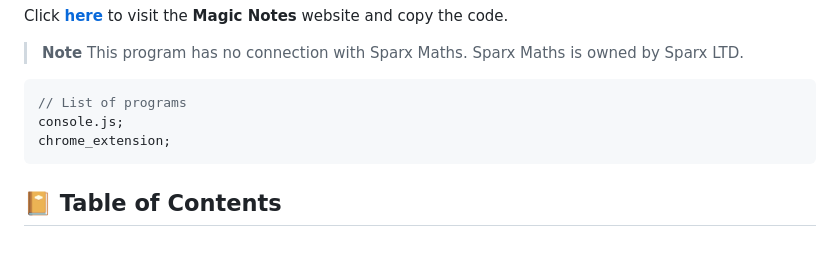
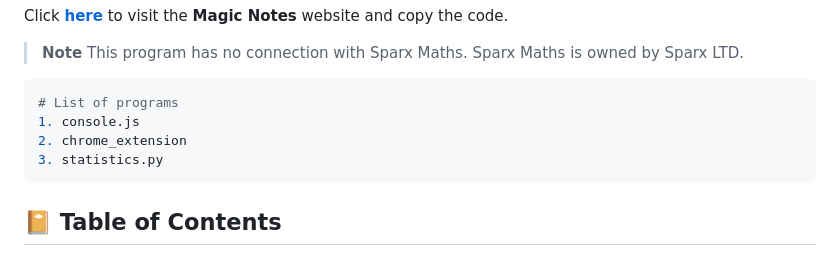
Before and after one commit to alexlostorto/magic-notes, a Markdown page: README.md, the part around the change. GitHub-like rendering.

Commit message:
Update list of programs in README

````diff
--- a/README.md
+++ b/README.md
@@ -14,10 +14,11 @@ Click [**here**](https://alexlostorto.github.io/magic-notes/) to visit the **Mag
 
 > **Note** This program has no connection with Sparx Maths. Sparx Maths is owned by Sparx LTD.
 
-```js
-// List of programs
-console.js;
-chrome_extension;
+```python
+# List of programs
+1. console.js
+2. chrome_extension
+3. statistics.py
 ```
 
 ## 📔 Table of Contents
````
